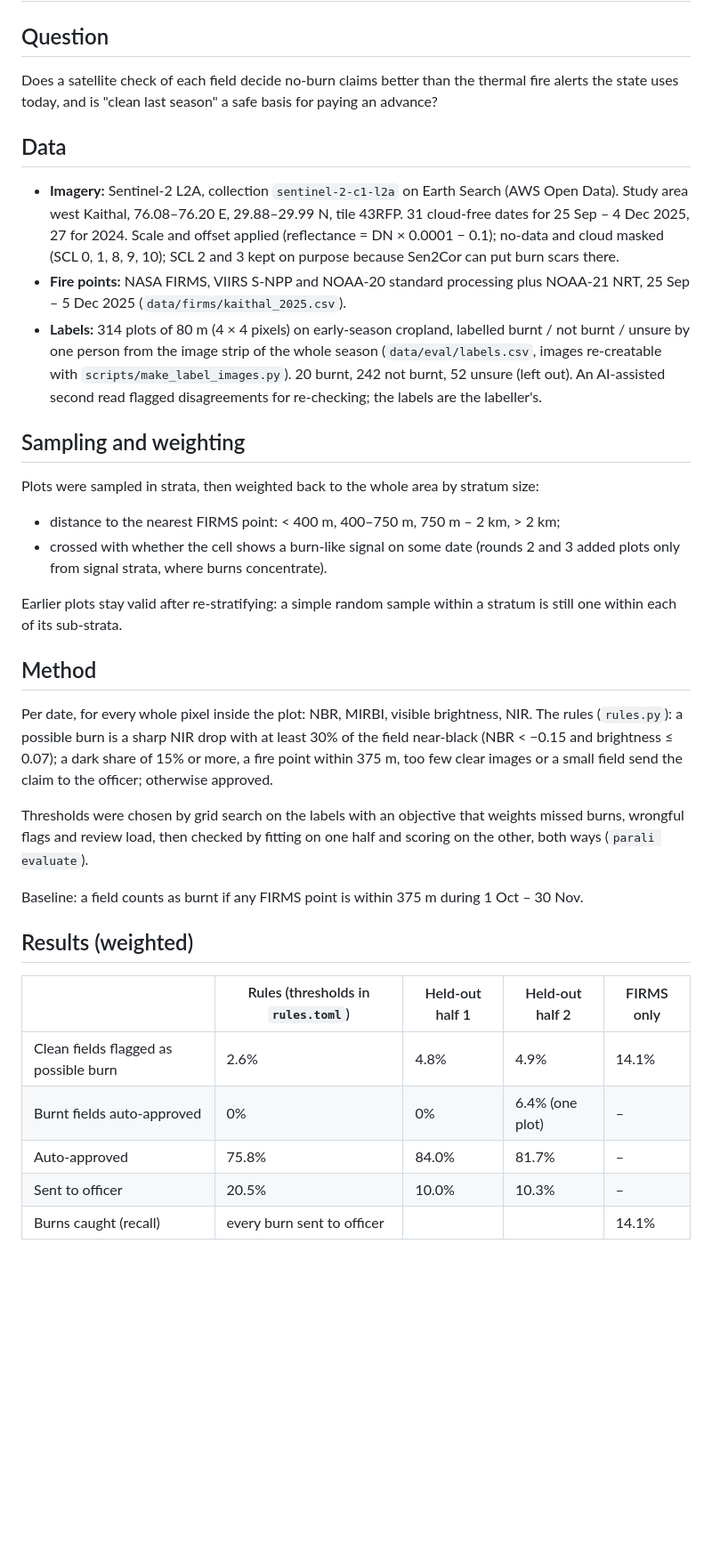
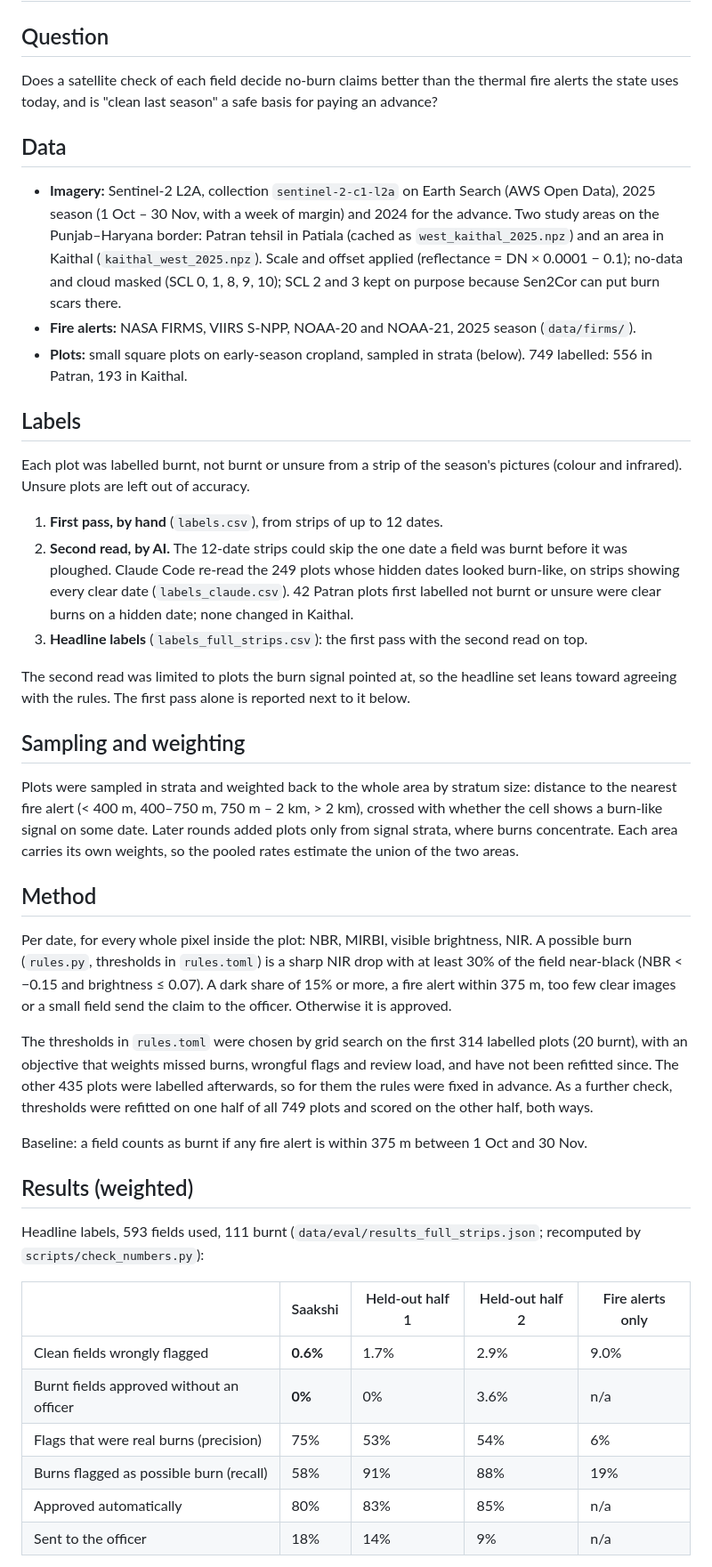
Before and after one commit to vidit-16/parali, a Markdown page: docs/evaluation.md, the part around one of its changes. Shown at 89% size. GitHub-like rendering; blank space fills up the shorter version.

```diff
--- a/docs/evaluation.md
+++ b/docs/evaluation.md
@@ -2,53 +2,67 @@
 
 ## Question
 
-Does a satellite check of each field decide no-burn claims better than the thermal fire alerts the state
-uses today, and is "clean last season" a safe basis for paying an advance?
+Does a satellite check of each field decide no-burn claims better than the thermal fire alerts the state uses
+today, and is "clean last season" a safe basis for paying an advance?
 
 ## Data
 
-- **Imagery:** Sentinel-2 L2A, collection `sentinel-2-c1-l2a` on Earth Search (AWS Open Data). Study area west
-  Kaithal, 76.08–76.20 E, 29.88–29.99 N, tile 43RFP. 31 cloud-free dates for 25 Sep – 4 Dec 2025, 27 for 2024.
+- **Imagery:** Sentinel-2 L2A, collection `sentinel-2-c1-l2a` on Earth Search (AWS Open Data), 2025 season
+  (1 Oct – 30 Nov, with a week of margin) and 2024 for the advance. Two study areas on the Punjab–Haryana border:
+  Patran tehsil in Patiala (cached as `west_kaithal_2025.npz`) and an area in Kaithal (`kaithal_west_2025.npz`).
   Scale and offset applied (reflectance = DN × 0.0001 − 0.1); no-data and cloud masked (SCL 0, 1, 8, 9, 10);
   SCL 2 and 3 kept on purpose because Sen2Cor can put burn scars there.
-- **Fire points:** NASA FIRMS, VIIRS S-NPP and NOAA-20 standard processing plus NOAA-21 NRT, 25 Sep – 5 Dec
-  2025 (`data/firms/kaithal_2025.csv`).
-- **Labels:** 314 plots of 80 m (4 × 4 pixels) on early-season cropland, labelled burnt / not burnt / unsure by
-  one person from the image strip of the whole season (`data/eval/labels.csv`, images re-creatable with
-  `scripts/make_label_images.py`). 20 burnt, 242 not burnt, 52 unsure (left out). An AI-assisted second read
-  flagged disagreements for re-checking; the labels are the labeller's.
+- **Fire alerts:** NASA FIRMS, VIIRS S-NPP, NOAA-20 and NOAA-21, 2025 season (`data/firms/`).
+- **Plots:** small square plots on early-season cropland, sampled in strata (below). 749 labelled: 556 in Patran,
+  193 in Kaithal.
+
+## Labels
+
+Each plot was labelled burnt, not burnt or unsure from a strip of the season's pictures (colour and infrared).
+Unsure plots are left out of accuracy.
+
+1. **First pass, by hand** (`labels.csv`), from strips of up to 12 dates.
+2. **Second read, by AI.** The 12-date strips could skip the one date a field was burnt before it was ploughed.
+   Claude Code re-read the 249 plots whose hidden dates looked burn-like, on strips showing every clear date
+   (`labels_claude.csv`). 42 Patran plots first labelled not burnt or unsure were clear burns on a hidden date;
+   none changed in Kaithal.
+3. **Headline labels** (`labels_full_strips.csv`): the first pass with the second read on top.
+
+The second read was limited to plots the burn signal pointed at, so the headline set leans toward agreeing with
+the rules. The first pass alone is reported next to it below.
 
 ## Sampling and weighting
 
-Plots were sampled in strata, then weighted back to the whole area by stratum size:
-
-- distance to the nearest FIRMS point: < 400 m, 400–750 m, 750 m – 2 km, > 2 km;
-- crossed with whether the cell shows a burn-like signal on some date (rounds 2 and 3 added plots only from
-  signal strata, where burns concentrate).
-
-Earlier plots stay valid after re-stratifying: a simple random sample within a stratum is still one within
-each of its sub-strata.
+Plots were sampled in strata and weighted back to the whole area by stratum size: distance to the nearest fire
+alert (< 400 m, 400–750 m, 750 m – 2 km, > 2 km), crossed with whether the cell shows a burn-like signal on some
+date. Later rounds added plots only from signal strata, where burns concentrate. Each area carries its own
+weights, so the pooled rates estimate the union of the two areas.
 
 ## Method
 
-Per date, for every whole pixel inside the plot: NBR, MIRBI, visible brightness, NIR. The rules
-(`rules.py`): a possible burn is a sharp NIR drop with at least 30% of the field near-black (NBR < −0.15 and
-brightness ≤ 0.07); a dark share of 15% or more, a fire point within 375 m, too few clear images or a small
-field send the claim to the officer; otherwise approved.
+Per date, for every whole pixel inside the plot: NBR, MIRBI, visible brightness, NIR. A possible burn
+(`rules.py`, thresholds in `rules.toml`) is a sharp NIR drop with at least 30% of the field near-black
+(NBR < −0.15 and brightness ≤ 0.07). A dark share of 15% or more, a fire alert within 375 m, too few clear
+images or a small field send the claim to the officer. Otherwise it is approved.
 
-Thresholds were chosen by grid search on the labels with an objective that weights missed burns, wrongful
-flags and review load, then checked by fitting on one half and scoring on the other, both ways
-(`parali evaluate`).
+The thresholds in `rules.toml` were chosen by grid search on the first 314 labelled plots (20 burnt), with an
+objective that weights missed burns, wrongful flags and review load, and have not been refitted since. The other
+435 plots were labelled afterwards, so for them the rules were fixed in advance. As a further check, thresholds
+were refitted on one half of all 749 plots and scored on the other half, both ways.
 
-Baseline: a field counts as burnt if any FIRMS point is within 375 m during 1 Oct – 30 Nov.
+Baseline: a field counts as burnt if any fire alert is within 375 m between 1 Oct and 30 Nov.
 
 ## Results (weighted)
 
-| | Rules (thresholds in `rules.toml`) | Held-out half 1 | Held-out half 2 | FIRMS only |
+Headline labels, 593 fields used, 111 burnt (`data/eval/results_full_strips.json`; recomputed by
+`scripts/check_numbers.py`):
+
+| | Saakshi | Held-out half 1 | Held-out half 2 | Fire alerts only |
 |---|---|---|---|---|
-| Clean fields flagged as possible burn | 2.6% | 4.8% | 4.9% | 14.1% |
-| Burnt fields auto-approved | 0% | 0% | 6.4% (one plot) | – |
-| Auto-approved | 75.8% | 84.0% | 81.7% | – |
-| Sent to officer | 20.5% | 10.0% | 10.3% | – |
-| Burns caught (recall) | every burn sent to officer | | | 14.1% |
+| Clean fields wrongly flagged | **0.6%** | 1.7% | 2.9% | 9.0% |
+| Burnt fields approved without an officer | **0%** | 0% | 3.6% | n/a |
+| Flags that were real burns (precision) | 75% | 53% | 54% | 6% |
+| Burns flagged as possible burn (recall) | 58% | 91% | 88% | 19% |
+| Approved automatically | 80% | 83% | 85% | n/a |
+| Sent to the officer | 18% | 14% | 9% | n/a |
 
```
Also changed, not shown: other parts of docs/evaluation.md (+33 -7 lines), README.md (+6 -4 lines), docs/writeup.md (+6 -5 lines).
